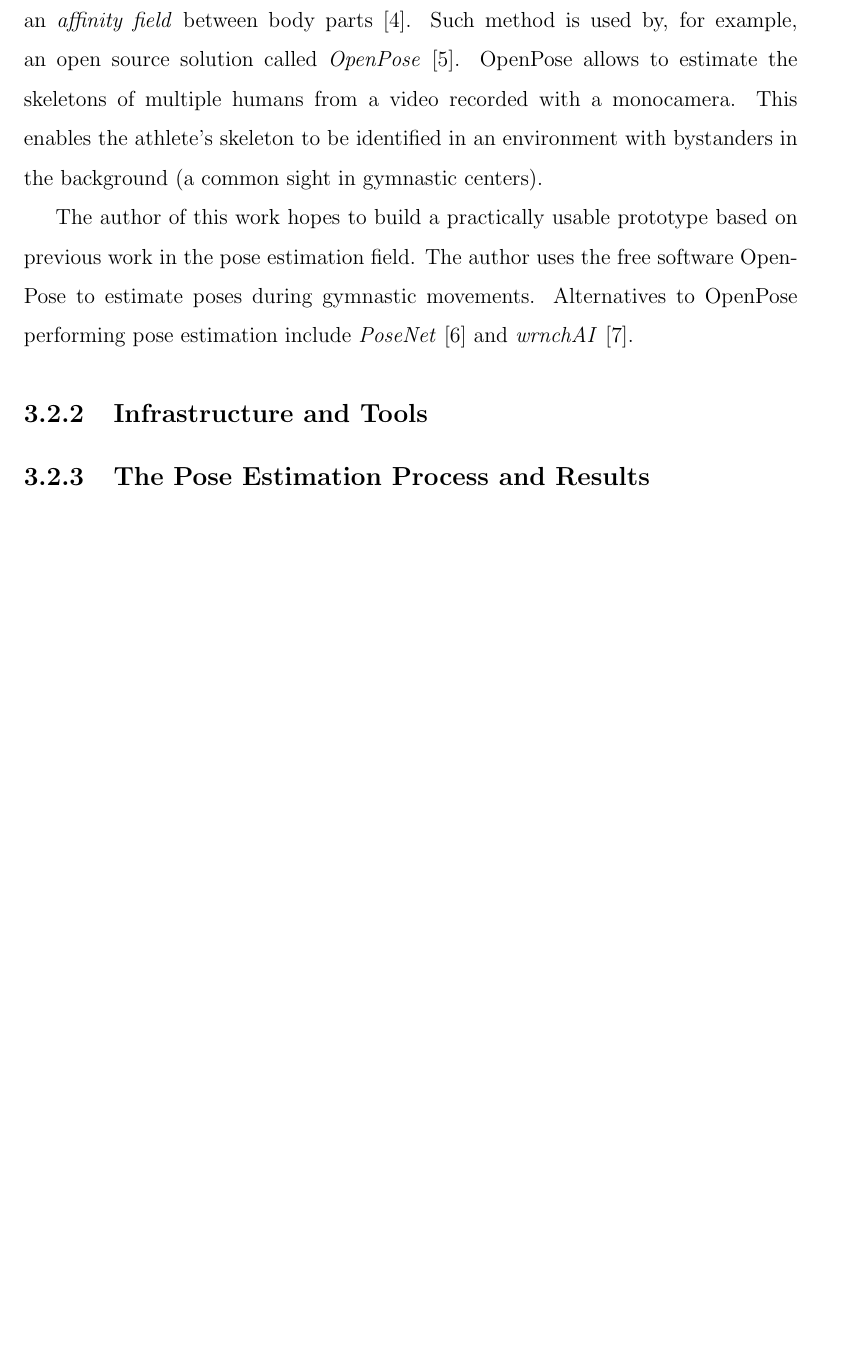
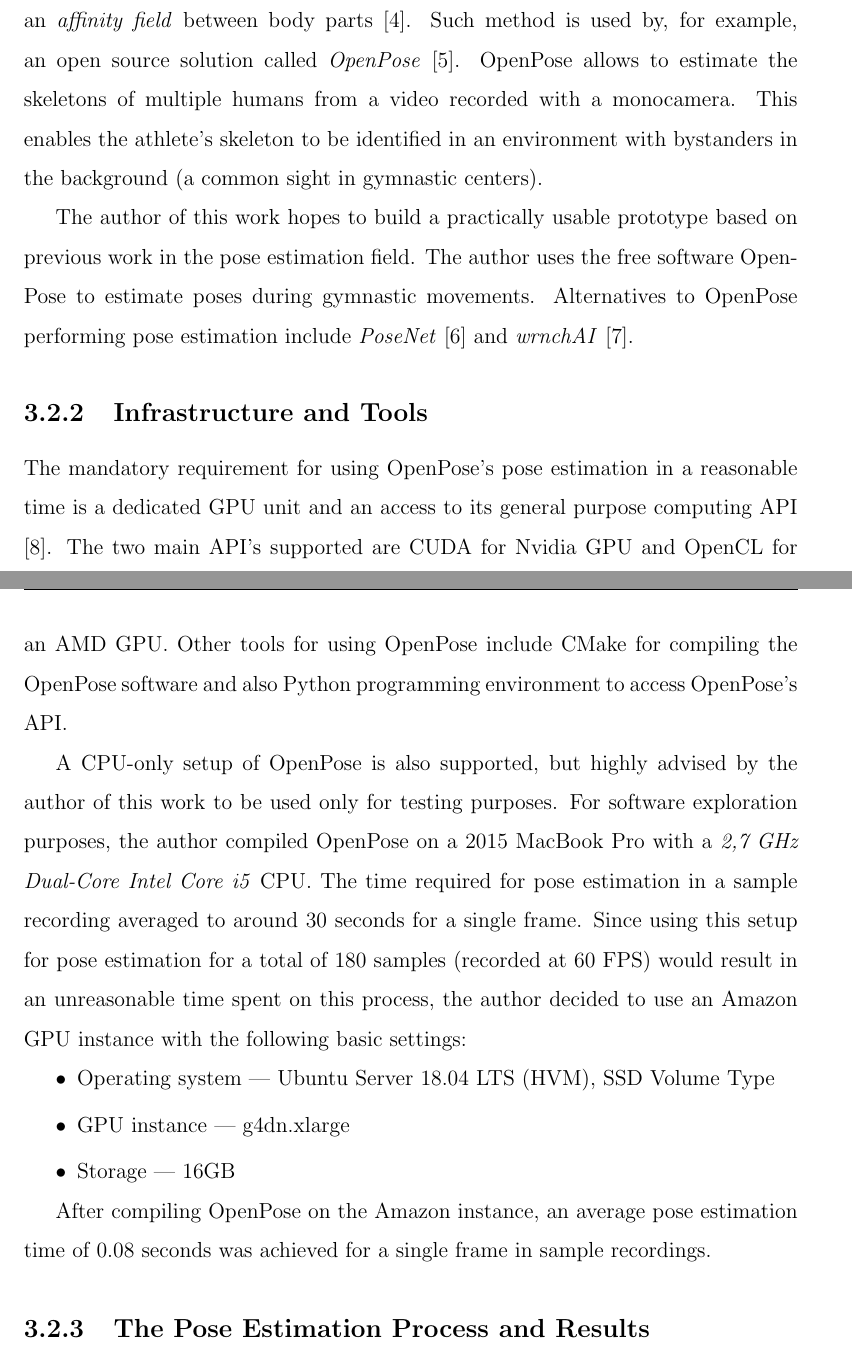
Before and after one commit to AllarVi/master-thesis-latex, a LaTeX thesis (main.tex, which reads sections/data-acquisition.tex): part of page 17 of 20 before the commit and two parts of pages 17 and 18 of 21 after it, the two joined at a grey line, cut so that both start at the same text, the shorter picture padded with empty space. Compiled offline with pdfLaTeX.

Commit message:
Add infrastructure section

```diff
--- a/sections/data-acquisition.tex
+++ b/sections/data-acquisition.tex
@@ -133,4 +133,25 @@
 
 \subsection{Infrastructure and Tools}
 
+The mandatory requirement for using OpenPose's pose estimation in a reasonable time is a dedicated GPU unit and an access to its general purpose computing API \cite{openpose-requirements-and-dependencies}. The two main API's supported are CUDA for Nvidia GPU and OpenCL for an AMD GPU. Other tools for using OpenPose include CMake for compiling the OpenPose software and also Python programming environment to access OpenPose's API.
+
+A CPU-only setup of OpenPose is also supported, but highly advised by the author of this work to be used only for testing purposes. For software exploration purposes, the author compiled OpenPose on a 2015 MacBook Pro with a \textit{2,7 GHz Dual-Core Intel Core i5} CPU. The time required for pose estimation in a sample recording averaged to around 30 seconds for a single frame. Since using this setup for pose estimation for a total of 180 samples (recorded at 60 FPS) would result in an unreasonable time spent on this process, the author decided to use an Amazon GPU instance with the following basic settings:
+
+\begin{easylist}[itemize]
+
+& Operating system --- Ubuntu Server 18.04 LTS (HVM), SSD Volume Type
+& GPU instance --- g4dn.xlarge
+& Storage --- 16GB
+
+\end{easylist}
+
+After compiling OpenPose on the Amazon instance, an average pose estimation time of 0.08 seconds was achieved for a single frame in sample recordings.
+
 \subsection{The Pose Estimation Process and Results}
+
+\begin{comment}
+TODO: Python script
+TODO: Model used
+TODO: Sample data
+TODO: Total times
+\end{comment}
```
Also changed, not shown: references.bib (+8 -0 lines).
